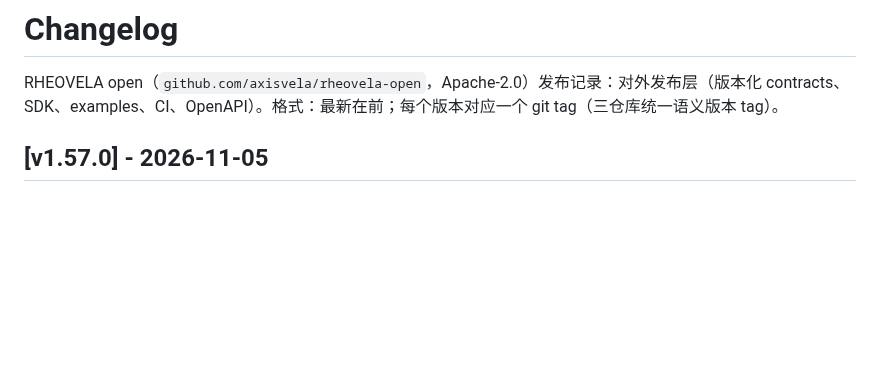
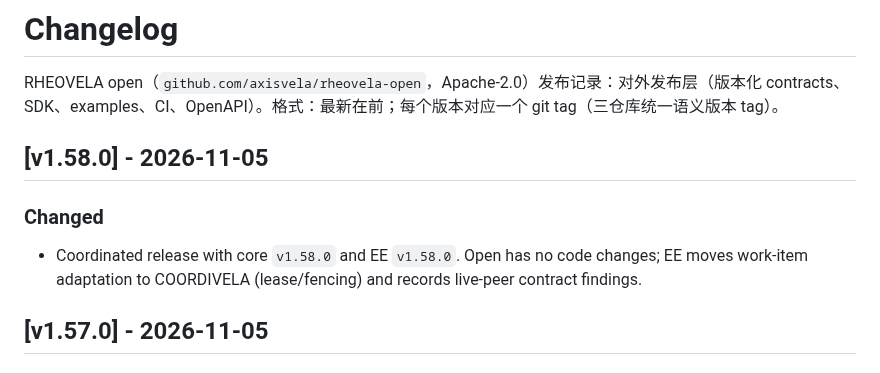
Before and after one commit to axisvela/rheovela-open, a Markdown page: CHANGELOG.md, the part around the change. GitHub-like rendering; blank space fills up the shorter version.

Commit message:
release: v1.58.0

```diff
--- a/CHANGELOG.md
+++ b/CHANGELOG.md
@@ -1,6 +1,14 @@
 # Changelog
 
 RHEOVELA open（`github.com/axisvela/rheovela-open`，Apache-2.0）发布记录：对外发布层（版本化 contracts、SDK、examples、CI、OpenAPI）。格式：最新在前；每个版本对应一个 git tag（三仓库统一语义版本 tag）。
+
+## [v1.58.0] - 2026-11-05
+
+### Changed
+
+- Coordinated release with core `v1.58.0` and EE `v1.58.0`. Open has no code
+  changes; EE moves work-item adaptation to COORDIVELA (lease/fencing) and
+  records live-peer contract findings.
 
 ## [v1.57.0] - 2026-11-05
 
```
